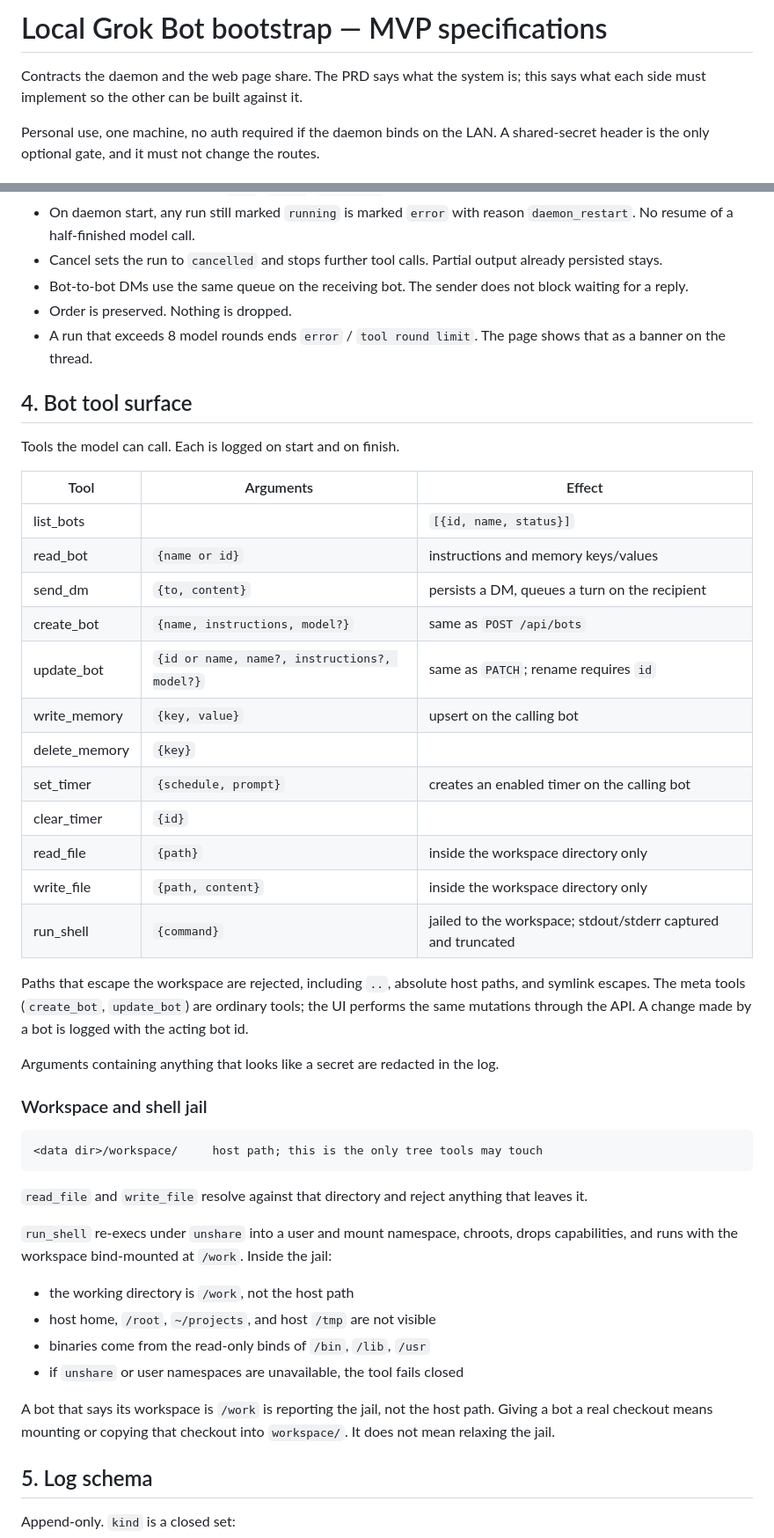
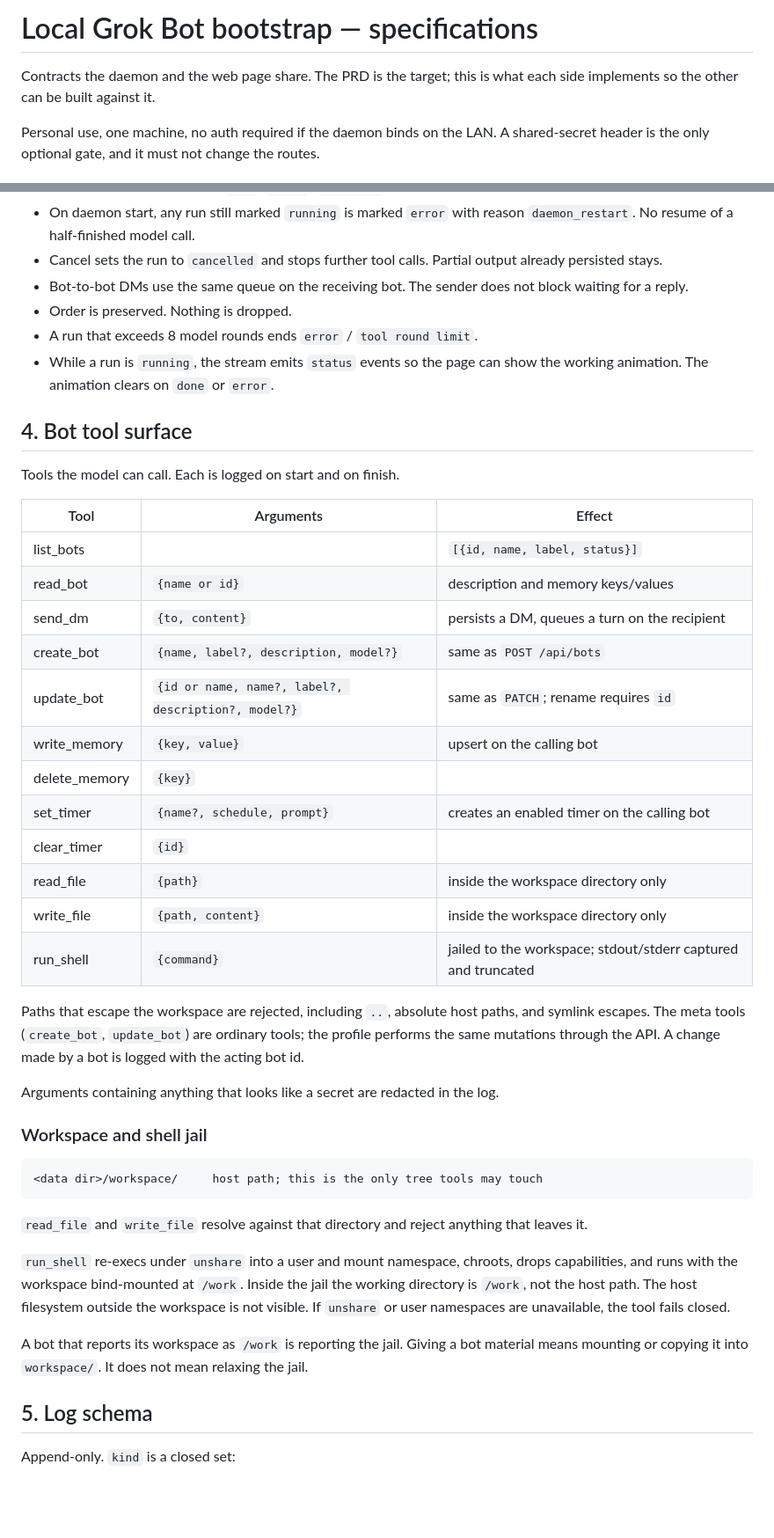
Before and after one commit to PixnBits/local-grok-bots, a Markdown page: docs/specs.md, 2 parts joined by grey strips. Shown at 88% size. Drawn GitHub-style; blank space fills up the shorter version.

Commit message:
Specify menu, profile, and working-status animation as the target

```diff
--- a/docs/specs.md
+++ b/docs/specs.md
@@ -1,6 +1,6 @@
-# Local Grok Bot bootstrap — MVP specifications
+# Local Grok Bot bootstrap — specifications
 
-Contracts the daemon and the web page share. The PRD says what the system is; this says what each side must implement so the other can be built against it.
+Contracts the daemon and the web page share. The PRD is the target; this is what each side implements so the other can be built against it.
 
 Personal use, one machine, no auth required if the daemon binds on the LAN. A shared-secret header is the only optional gate, and it must not change the routes.
 
@@ -139,7 +145,8 @@ Optional gate: if `AUTH_TOKEN` is set in the daemon environment, require `Author
 - Cancel sets the run to `cancelled` and stops further tool calls. Partial output already persisted stays.
 - Bot-to-bot DMs use the same queue on the receiving bot. The sender does not block waiting for a reply.
 - Order is preserved. Nothing is dropped.
-- A run that exceeds 8 model rounds ends `error` / `tool round limit`. The page shows that as a banner on the thread.
+- A run that exceeds 8 model rounds ends `error` / `tool round limit`.
+- While a run is `running`, the stream emits `status` events so the page can show the working animation. The animation clears on `done` or `error`.
 
 ## 4. Bot tool surface
 
@@ -147,20 +154,20 @@ Tools the model can call. Each is logged on start and on finish.
 
 | Tool | Arguments | Effect |
 |---|---|---|
-| list_bots | | `[{id, name, status}]` |
-| read_bot | `{name or id}` | instructions and memory keys/values |
+| list_bots | | `[{id, name, label, status}]` |
+| read_bot | `{name or id}` | description and memory keys/values |
 | send_dm | `{to, content}` | persists a DM, queues a turn on the recipient |
-| create_bot | `{name, instructions, model?}` | same as `POST /api/bots` |
-| update_bot | `{id or name, name?, instructions?, model?}` | same as `PATCH`; rename requires `id` |
+| create_bot | `{name, label?, description, model?}` | same as `POST /api/bots` |
+| update_bot | `{id or name, name?, label?, description?, model?}` | same as `PATCH`; rename requires `id` |
 | write_memory | `{key, value}` | upsert on the calling bot |
 | delete_memory | `{key}` | |
-| set_timer | `{schedule, prompt}` | creates an enabled timer on the calling bot |
+| set_timer | `{name?, schedule, prompt}` | creates an enabled timer on the calling bot |
 | clear_timer | `{id}` | |
 | read_file | `{path}` | inside the workspace directory only |
 | write_file | `{path, content}` | inside the workspace directory only |
 | run_shell | `{command}` | jailed to the workspace; stdout/stderr captured and truncated |
 
-Paths that escape the workspace are rejected, including `..`, absolute host paths, and symlink escapes. The meta tools (`create_bot`, `update_bot`) are ordinary tools; the UI performs the same mutations through the API. A change made by a bot is logged with the acting bot id.
+Paths that escape the workspace are rejected, including `..`, absolute host paths, and symlink escapes. The meta tools (`create_bot`, `update_bot`) are ordinary tools; the profile performs the same mutations through the API. A change made by a bot is logged with the acting bot id.
 
 Arguments containing anything that looks like a secret are redacted in the log.
 
@@ -172,14 +179,9 @@ Arguments containing anything that looks like a secret are redacted in the log.
 
 `read_file` and `write_file` resolve against that directory and reject anything that leaves it.
 
-`run_shell` re-execs under `unshare` into a user and mount namespace, chroots, drops capabilities, and runs with the workspace bind-mounted at `/work`. Inside the jail:
+`run_shell` re-execs under `unshare` into a user and mount namespace, chroots, drops capabilities, and runs with the workspace bind-mounted at `/work`. Inside the jail the working directory is `/work`, not the host path. The host filesystem outside the workspace is not visible. If `unshare` or user namespaces are unavailable, the tool fails closed.
 
-- the working directory is `/work`, not the host path
-- host home, `/root`, `~/projects`, and host `/tmp` are not visible
-- binaries come from the read-only binds of `/bin`, `/lib`, `/usr`
-- if `unshare` or user namespaces are unavailable, the tool fails closed
-
-A bot that says its workspace is `/work` is reporting the jail, not the host path. Giving a bot a real checkout means mounting or copying that checkout into `workspace/`. It does not mean relaxing the jail.
+A bot that reports its workspace as `/work` is reporting the jail. Giving a bot material means mounting or copying it into `workspace/`. It does not mean relaxing the jail.
 
 ## 5. Log schema
 
```
Also changed, not shown: other parts of docs/specs.md (+24 -28 lines).
